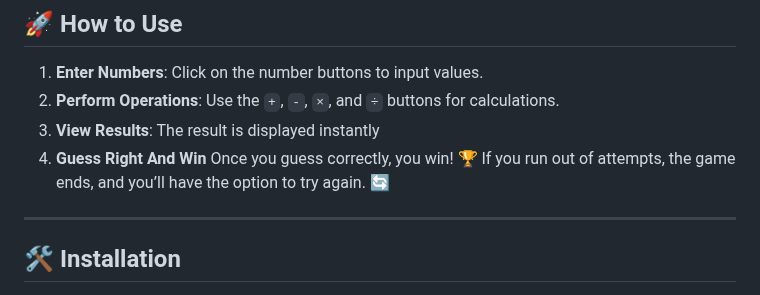
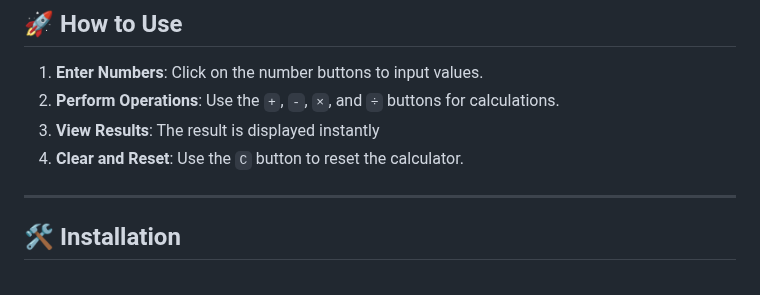
Before and after one commit to KelvCodes/Calculator-app, a Markdown page: README.md, the part around the change. Drawn GitHub-style.

```diff
--- a/README.md
+++ b/README.md
@@ -28,7 +28,7 @@ A simple yet interactive calculator app built with **HTML**, **CSS**, and **Java
 1. **Enter Numbers**: Click on the number buttons to input values.
 2. **Perform Operations**: Use the `+`, `-`, `×`, and `÷` buttons for calculations.
 3. **View Results**: The result is displayed instantly
-4. **Guess Right And Win** Once you guess correctly, you win! 🏆 If you run out of attempts, the game ends, and you’ll have the option to try again. 🔄
+4. **Clear and Reset**: Use the `C` button to reset the calculator.
 
 ---
 
```
